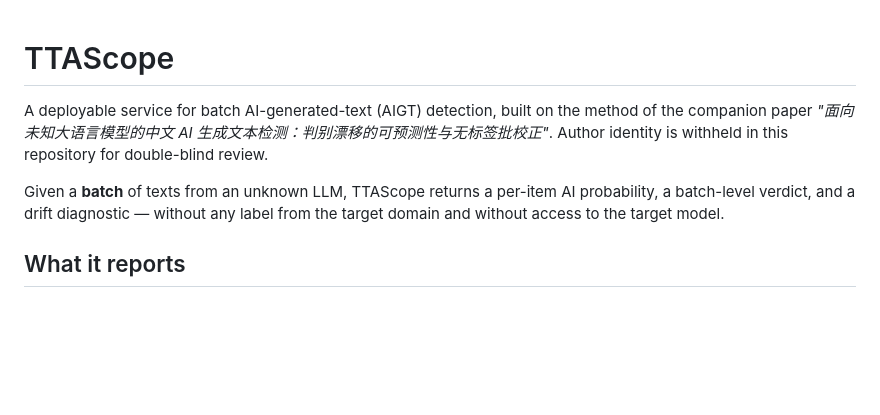
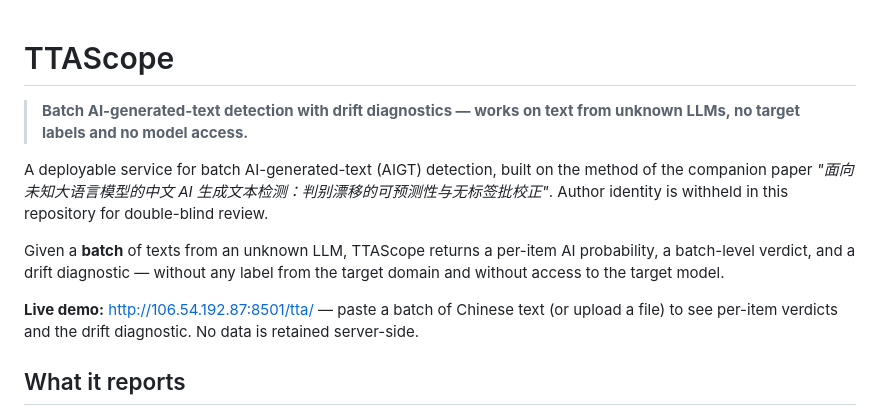
Before and after one commit to adhoccn/ttascope, a Markdown page: README.md, the part around the change. Rendered like a GitHub page; blank space fills up the shorter version.

Commit message:
Add one-line About and live demo URL

```diff
--- a/README.md
+++ b/README.md
@@ -1,4 +1,7 @@
 # TTAScope
+
+> **Batch AI-generated-text detection with drift diagnostics — works on text from unknown
+> LLMs, no target labels and no model access.**
 
 A deployable service for batch AI-generated-text (AIGT) detection, built on the method of the
 companion paper *"面向未知大语言模型的中文 AI 生成文本检测：判别漂移的可预测性与无标签批校正"*.
@@ -7,6 +10,9 @@ Author identity is withheld in this repository for double-blind review.
 Given a **batch** of texts from an unknown LLM, TTAScope returns a per-item AI probability,
 a batch-level verdict, and a drift diagnostic — without any label from the target domain and
 without access to the target model.
+
+**Live demo:** <http://106.54.192.87:8501/tta/> — paste a batch of Chinese text (or upload a
+file) to see per-item verdicts and the drift diagnostic. No data is retained server-side.
 
 ## What it reports
 
```
